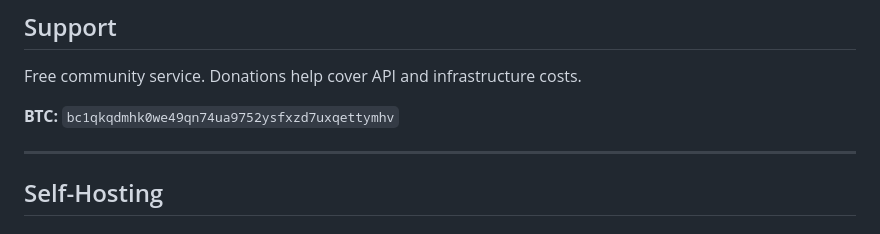
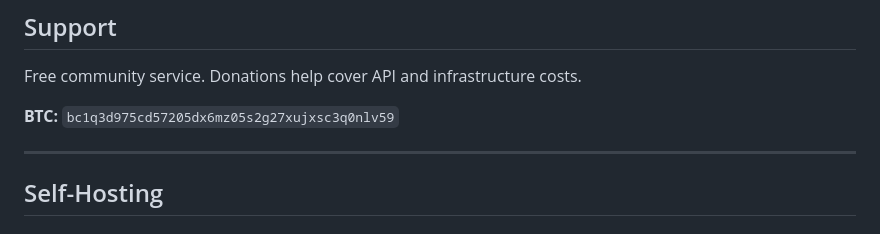
Before and after one commit to direct-img/direct-img.link, a Markdown page: README.md, the part around the change. Drawn GitHub-style.

Commit message:
Refactor: Update BTC donation address

```diff
--- a/README.md
+++ b/README.md
@@ -106,7 +106,7 @@ Use images to complement your responses, powered by Brave.
 
 Free community service. Donations help cover API and infrastructure costs.
 
-**BTC:** `bc1qkqdmhk0we49qn74ua9752ysfxzd7uxqettymhv`
+**BTC:** `bc1q3d975cd57205dx6mz05s2g27xujxsc3q0nlv59`
 
 ---
 
```
